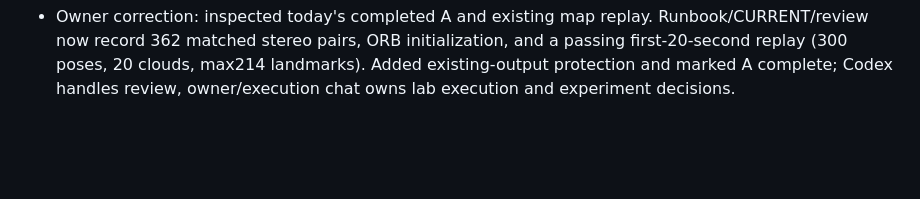
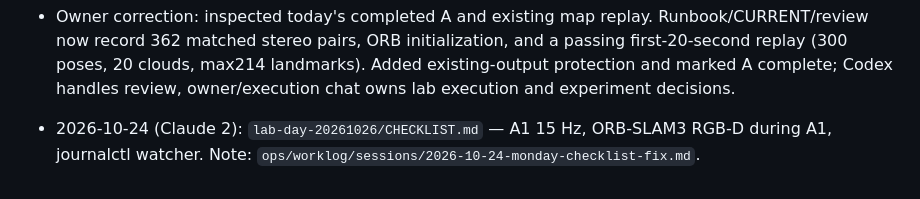
Before and after one commit to KaiserRichard/wbr-perception-phase1-runtime, a Markdown page: ops/worklog/DOCUMENTATION_LOG.md, the part around the change. GitHub-like rendering; blank space fills up the shorter version.

```diff
--- a/ops/worklog/DOCUMENTATION_LOG.md
+++ b/ops/worklog/DOCUMENTATION_LOG.md
@@ -454,3 +454,5 @@ approval or proof of unrun tests. Never rewrite finalized earlier entries.
   and a passing first-20-second replay (300 poses, 20 clouds, max214 landmarks).
   Added existing-output protection and marked A complete; Codex handles review,
   owner/execution chat owns lab execution and experiment decisions.
+
+- 2026-10-24 (Claude 2): `lab-day-20261026/CHECKLIST.md` — A1 15 Hz, ORB-SLAM3 RGB-D during A1, journalctl watcher. Note: `ops/worklog/sessions/2026-10-24-monday-checklist-fix.md`.
```
Also changed, not shown: lab-day-20261026/CHECKLIST.md (+17 -3 lines), 1 other file.
